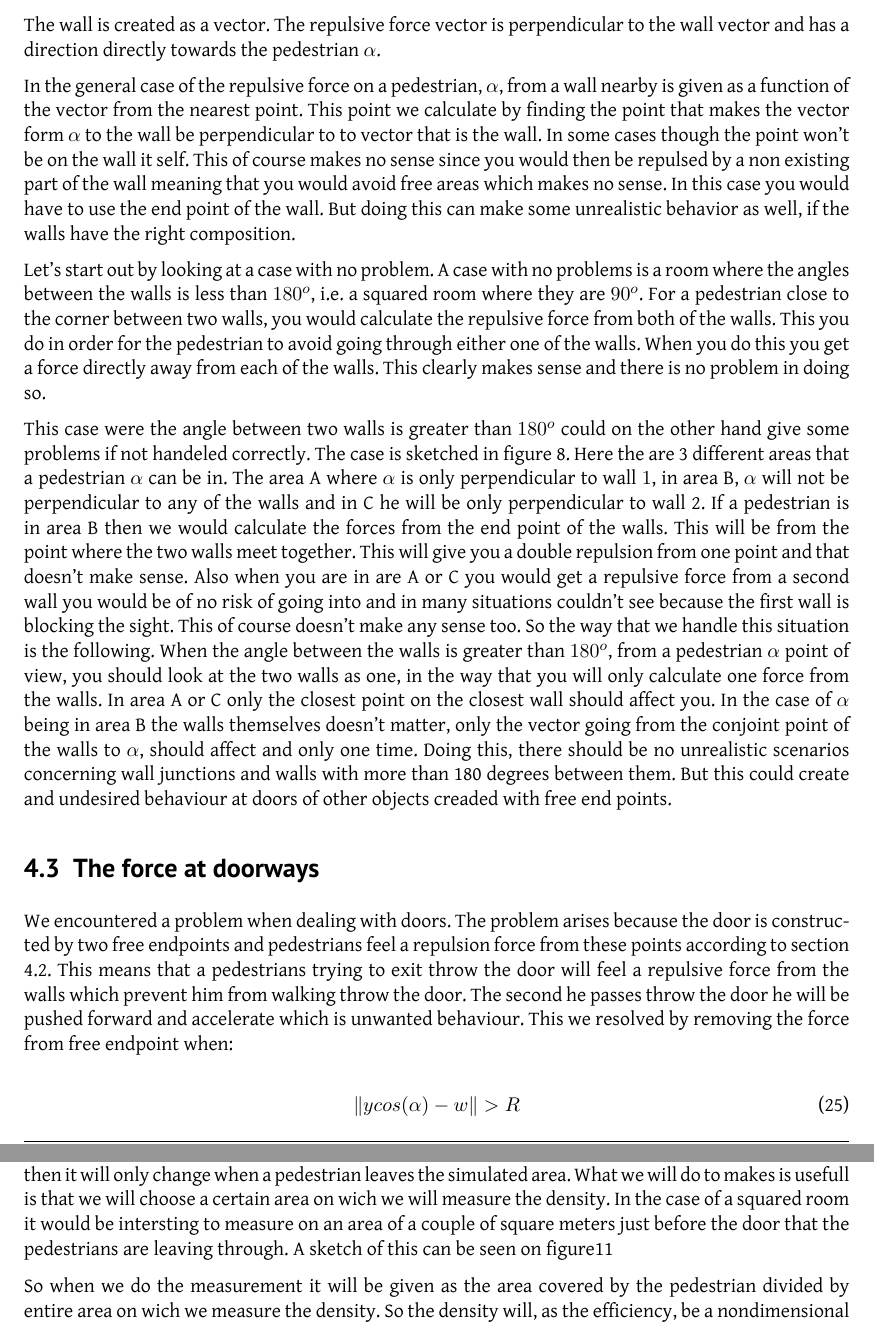
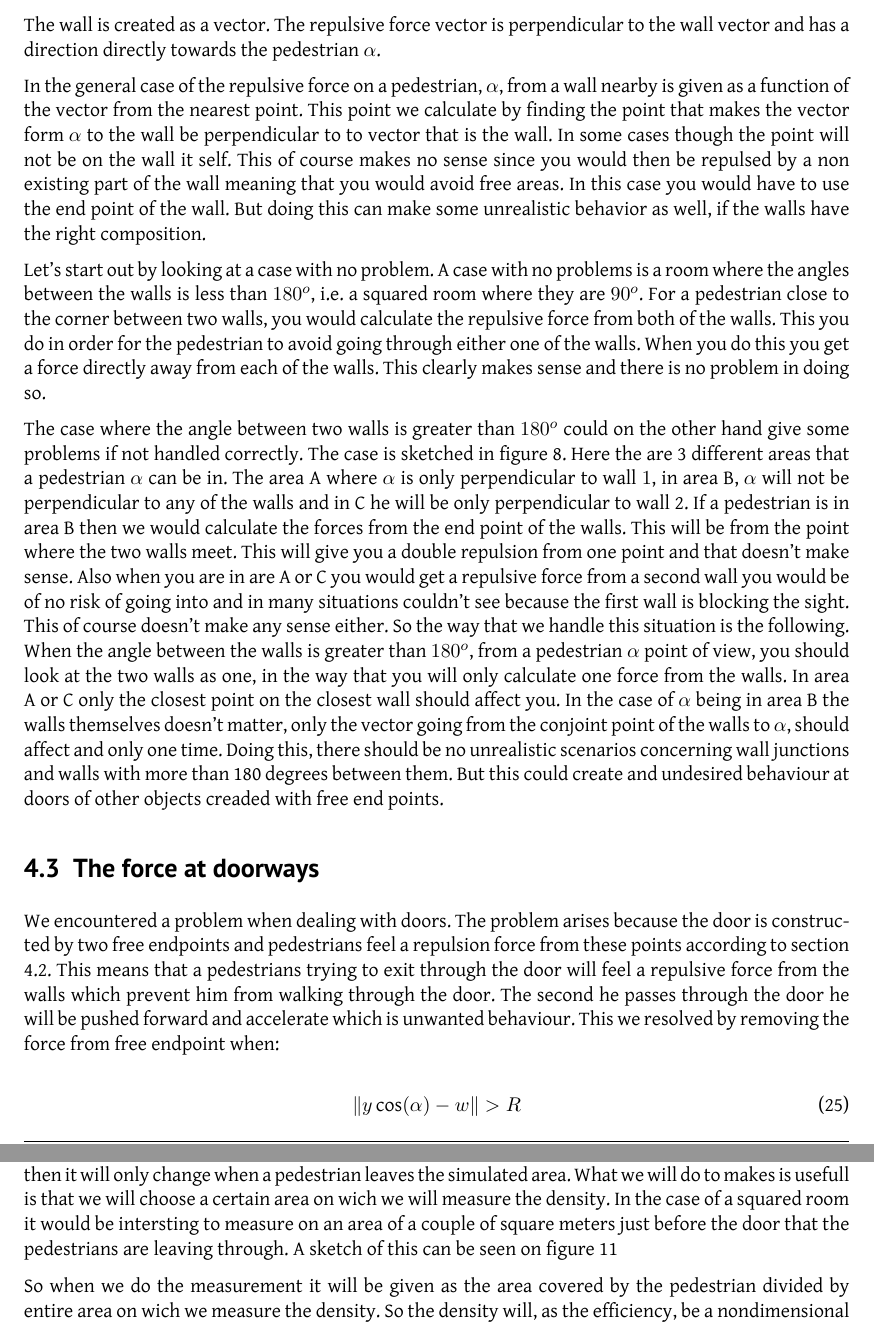
Before and after one commit to tohojo/RUC-math--crowd-modeling, a LaTeX document (LaTeX/crowd-modelling.tex, which reads LaTeX/discofmodel.tex): two parts of pages 17 and 24 of 31, joined at a grey line, cut so that both start at the same text. Compiled offline with XeLaTeX.

Commit message:
made monor changes to simulation and discofmodel

```diff
--- a/LaTeX/discofmodel.tex
+++ b/LaTeX/discofmodel.tex
@@ -8,12 +8,11 @@ vector and has a direction directly towards the pedestrian $\alpha$.
 In the general case of the repulsive force on a pedestrian, $\alpha$, from a wall
 nearby is given as a function of the vector from the nearest point. This point we
 calculate by finding the point that makes the vector form $\alpha$ to the wall be
-perpendicular to to vector that is the wall. In some cases though the point won't
+perpendicular to to vector that is the wall. In some cases though the point will not
 be on the wall it self. This of course makes no sense since you would then be
 repulsed by a non existing part of the wall meaning that you would avoid free
-areas which makes no sense. In this case you would have to use the end point of
-the wall. But doing this can make some unrealistic behavior as well, if the walls
-have the right composition.
+areas. In this case you would have to use the end point of the wall. But doing this
+can make some unrealistic behavior as well, if the walls have the right composition.
 
 Let's start out by looking at a case with no problem. A case with no problems is a
 room where the angles between the walls is less than $180^o$, i.e. a squared room
@@ -23,18 +22,18 @@ for the pedestrian to avoid going through either one of the walls. When you do
 this you get a force directly away from each of the walls. This clearly makes
 sense and there is no problem in doing so.
 
-This case were the angle between two walls is greater than $180^o$ could on the
-other hand give some problems if not handeled correctly. The case is sketched in
+The case where the angle between two walls is greater than $180^o$ could on the
+other hand give some problems if not handled correctly. The case is sketched in
 figure \ref{fig:wallcase}. Here the are 3 different areas that a pedestrian $\alpha$
 can be in. The area A where $\alpha$ is only perpendicular to wall $1$, in area B,
 $\alpha$ will not be perpendicular to any of the walls and in C he will be only
 perpendicular to wall 2. If a pedestrian is in area B then we would calculate the
 forces from the end point of the walls. This will be from the point where the two
-walls meet together. This will give you a double repulsion from one point and that
+walls meet. This will give you a double repulsion from one point and that
 doesn't make sense. Also when you are in are A or C you would get a repulsive force
 from a second wall you would be of no risk of going into and in many situations
 couldn't see because the first wall is blocking the sight. This of course doesn't
-make any sense too. So the way that we handle this situation is the following.
+make any sense either. So the way that we handle this situation is the following.
 When the angle between the walls is greater than $180^o$, from a pedestrian $\alpha$
 point of view, you should look at the two walls as one, in the way that you will
 only calculate one force from the walls. In area A or C only the closest point
@@ -55,13 +54,13 @@ behaviour at doors of other objects creaded with free end points.
 We encountered a problem when dealing with doors. The problem arises because
 the door is constructed by two free endpoints and pedestrians feel a repulsion
 force from these points according to section \ref{wallEndpoints}. This means
-that a pedestrians trying to exit throw the door will feel a repulsive force
-from the walls which prevent him from walking throw the door. The second he
-passes throw the door he will be pushed forward and accelerate which is unwanted
+that a pedestrians trying to exit through the door will feel a repulsive force
+from the walls which prevent him from walking through the door. The second he
+passes through the door he will be pushed forward and accelerate which is unwanted
 behaviour. This we resolved by removing the force from free endpoint when:
 
 \begin{equation}
-\| y cos(\alpha) - w \| > R
+\| y \cos(\alpha) - w \| > R
 \end{equation}
 
 This creates what we could call a "non repulsion zone" see figure(Mikkel Lav Tegning!).
```
Also changed, not shown: LaTeX/simulation-approach.tex (+1 -1 lines), LaTeX/discofmodel.tex (2 more changed lines).
